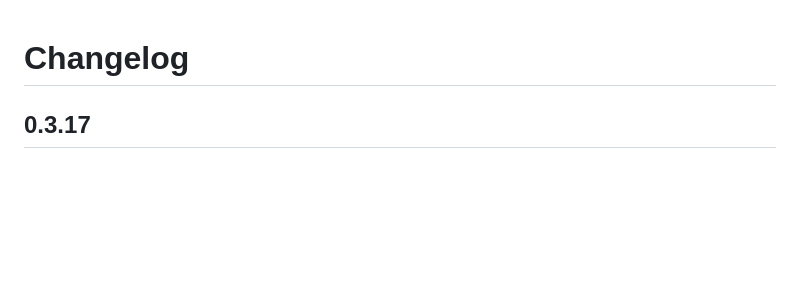
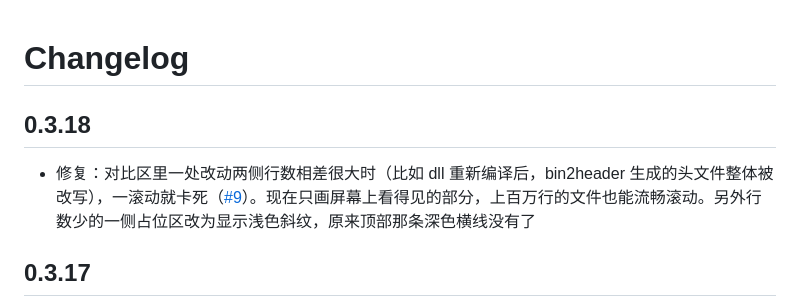
Before and after one commit to Binaryify/MyGit, a Markdown page: CHANGELOG.md, the part around the change. Drawn GitHub-style; blank space fills up the shorter version.

Commit message:
Note the changes as 0.3.18's
Co-Authored-By: Claude Opus 5.5 <noreply@anthropic.com>

```diff
--- a/CHANGELOG.md
+++ b/CHANGELOG.md
@@ -1,4 +1,8 @@
 # Changelog
+
+## 0.3.18
+
+- 修复：对比区里一处改动两侧行数相差很大时（比如 dll 重新编译后，bin2header 生成的头文件整体被改写），一滚动就卡死（[#9](https://github.com/Binaryify/MyGit/issues/9)）。现在只画屏幕上看得见的部分，上百万行的文件也能流畅滚动。另外行数少的一侧占位区改为显示浅色斜纹，原来顶部那条深色横线没有了
 
 ## 0.3.17
 
```
